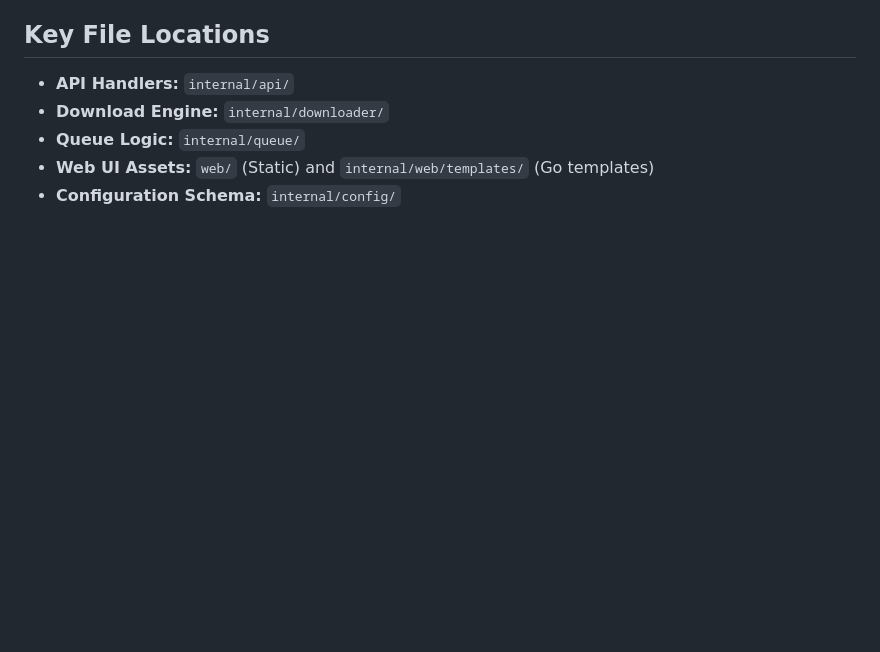
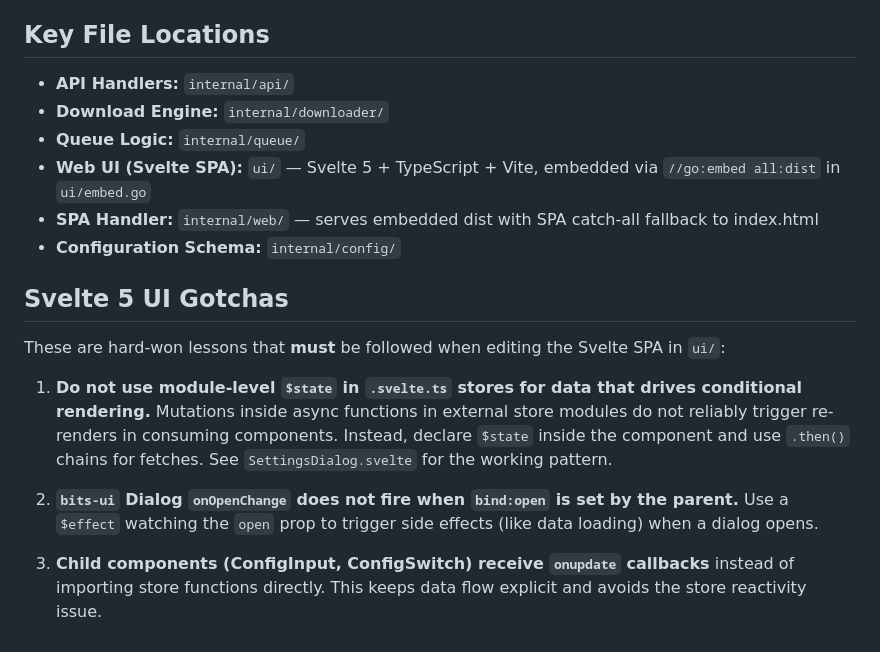
Before and after one commit to hobeone/sabnzbd-go, a Markdown page: GEMINI.md, the part around the change. Drawn GitHub-style; blank space fills up the shorter version.

```diff
--- a/GEMINI.md
+++ b/GEMINI.md
@@ -61,5 +61,16 @@ This file provides foundational context and instructional mandates for the `sabn
 - **API Handlers:** `internal/api/`
 - **Download Engine:** `internal/downloader/`
 - **Queue Logic:** `internal/queue/`
-- **Web UI Assets:** `web/` (Static) and `internal/web/templates/` (Go templates)
+- **Web UI (Svelte SPA):** `ui/` — Svelte 5 + TypeScript + Vite, embedded via `//go:embed all:dist` in `ui/embed.go`
+- **SPA Handler:** `internal/web/` — serves embedded dist with SPA catch-all fallback to index.html
 - **Configuration Schema:** `internal/config/`
+
+## Svelte 5 UI Gotchas
+
+These are hard-won lessons that **must** be followed when editing the Svelte SPA in `ui/`:
+
+1. **Do not use module-level `$state` in `.svelte.ts` stores for data that drives conditional rendering.** Mutations inside async functions in external store modules do not reliably trigger re-renders in consuming components. Instead, declare `$state` inside the component and use `.then()` chains for fetches. See `SettingsDialog.svelte` for the working pattern.
+
+2. **`bits-ui` Dialog `onOpenChange` does not fire when `bind:open` is set by the parent.** Use a `$effect` watching the `open` prop to trigger side effects (like data loading) when a dialog opens.
+
+3. **Child components (ConfigInput, ConfigSwitch) receive `onupdate` callbacks** instead of importing store functions directly. This keeps data flow explicit and avoids the store reactivity issue.
```
Also changed, not shown: CLAUDE.md (+43 -0 lines).
